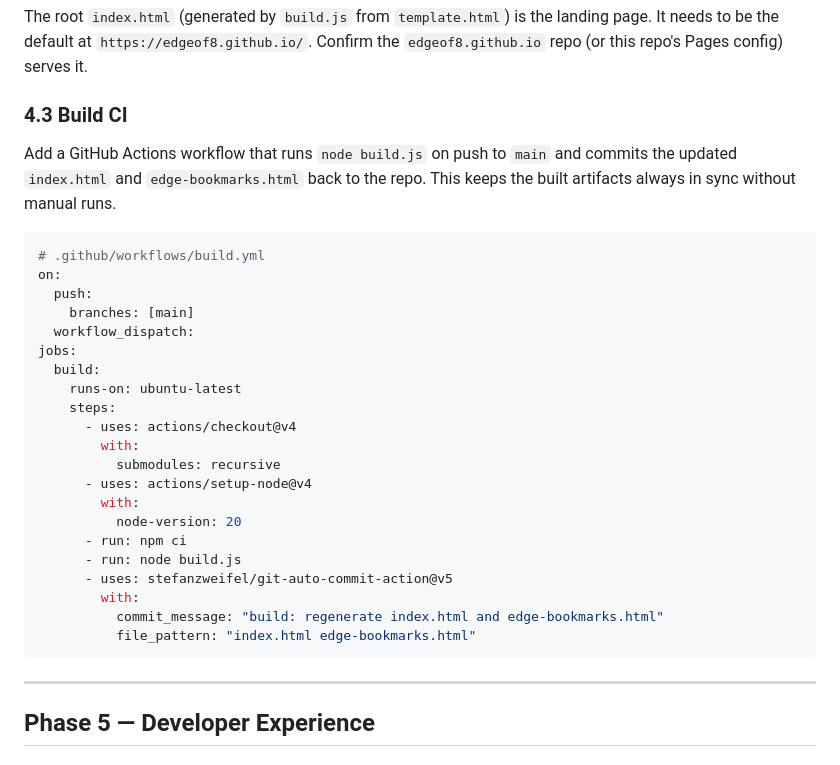
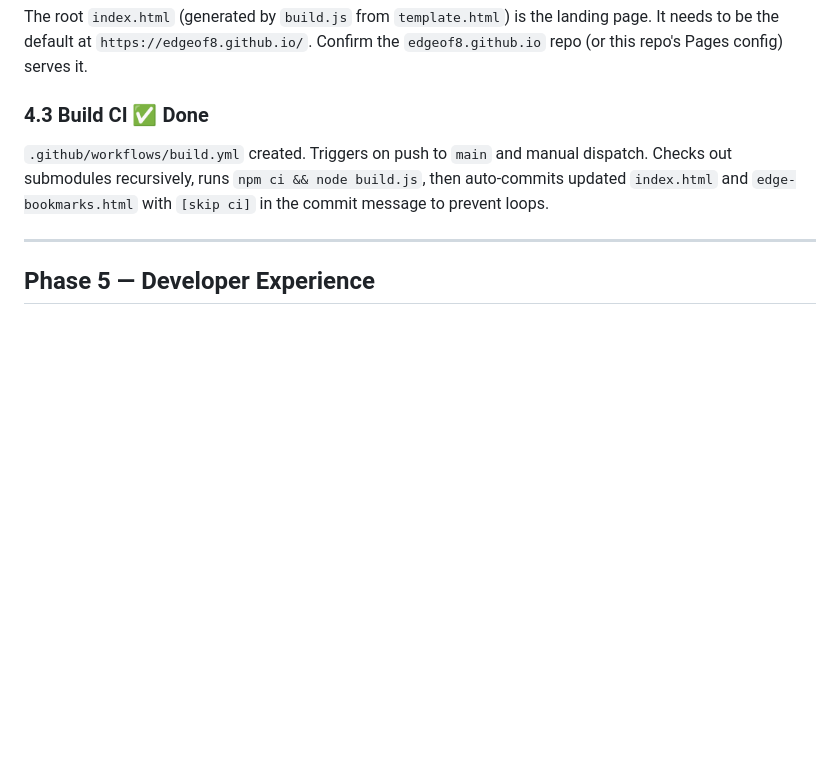
Before and after one commit to edgeof8/bml-tools, a Markdown page: PLAN.md, the part around the change. Rendered like a GitHub page; blank space fills up the shorter version.

Commit message:
feat: Implement GitHub Actions workflow for automatic build and deployment of index.html and edge-bookmarks.html

````diff
--- a/PLAN.md
+++ b/PLAN.md
@@ -118,33 +118,9 @@ Validate all 11 tool pages are live at `https://edgeof8.github.io/{tool}/`.
 
 The root `index.html` (generated by `build.js` from `template.html`) is the landing page. It needs to be the default at `https://edgeof8.github.io/`. Confirm the `edgeof8.github.io` repo (or this repo's Pages config) serves it.
 
-### 4.3 Build CI
+### 4.3 Build CI ✅ Done
 
-Add a GitHub Actions workflow that runs `node build.js` on push to `main` and commits the updated `index.html` and `edge-bookmarks.html` back to the repo. This keeps the built artifacts always in sync without manual runs.
-
-```yaml
-# .github/workflows/build.yml
-on:
-  push:
-    branches: [main]
-  workflow_dispatch:
-jobs:
-  build:
-    runs-on: ubuntu-latest
-    steps:
-      - uses: actions/checkout@v4
-        with:
-          submodules: recursive
-      - uses: actions/setup-node@v4
-        with:
-          node-version: 20
-      - run: npm ci
-      - run: node build.js
-      - uses: stefanzweifel/git-auto-commit-action@v5
-        with:
-          commit_message: "build: regenerate index.html and edge-bookmarks.html"
-          file_pattern: "index.html edge-bookmarks.html"
-```
+`.github/workflows/build.yml` created. Triggers on push to `main` and manual dispatch. Checks out submodules recursively, runs `npm ci && node build.js`, then auto-commits updated `index.html` and `edge-bookmarks.html` with `[skip ci]` in the commit message to prevent loops.
 
 ---
 
````
